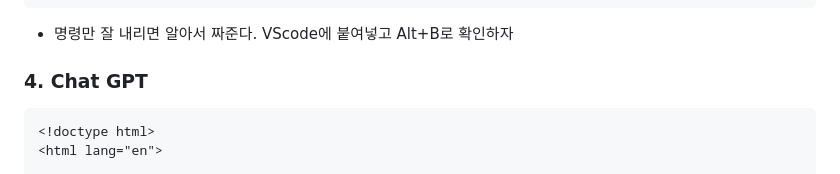
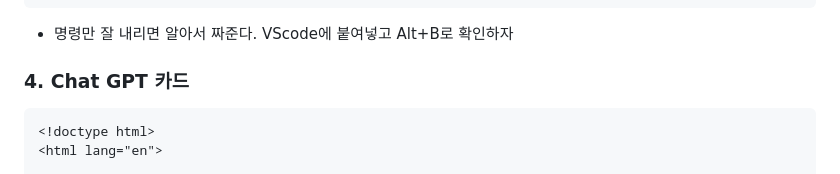
Before and after one commit to LoidPark/ChatGPT, a Markdown page: README.md, the part around the change. Drawn GitHub-style.

````diff
--- a/README.md
+++ b/README.md
@@ -79,7 +79,7 @@ hero에 들어갈 제목은 'SKYxFAMILY MARKET'이라고 써주고,
 ```
 + 명령만 잘 내리면 알아서 짜준다. VScode에 붙여넣고 Alt+B로 확인하자
 
-### 4. Chat GPT
+### 4. Chat GPT 카드
 ```
 <!doctype html>
 <html lang="en">
````
